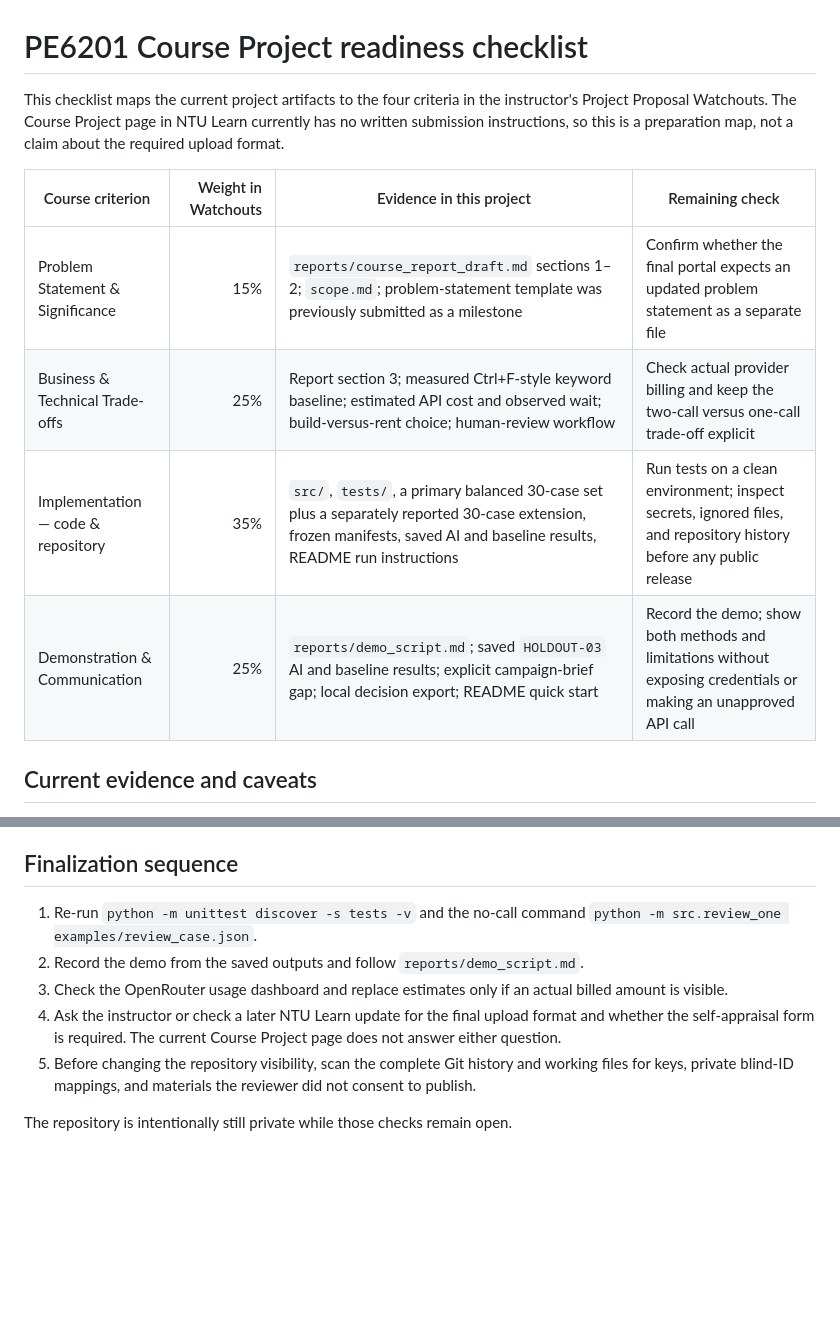
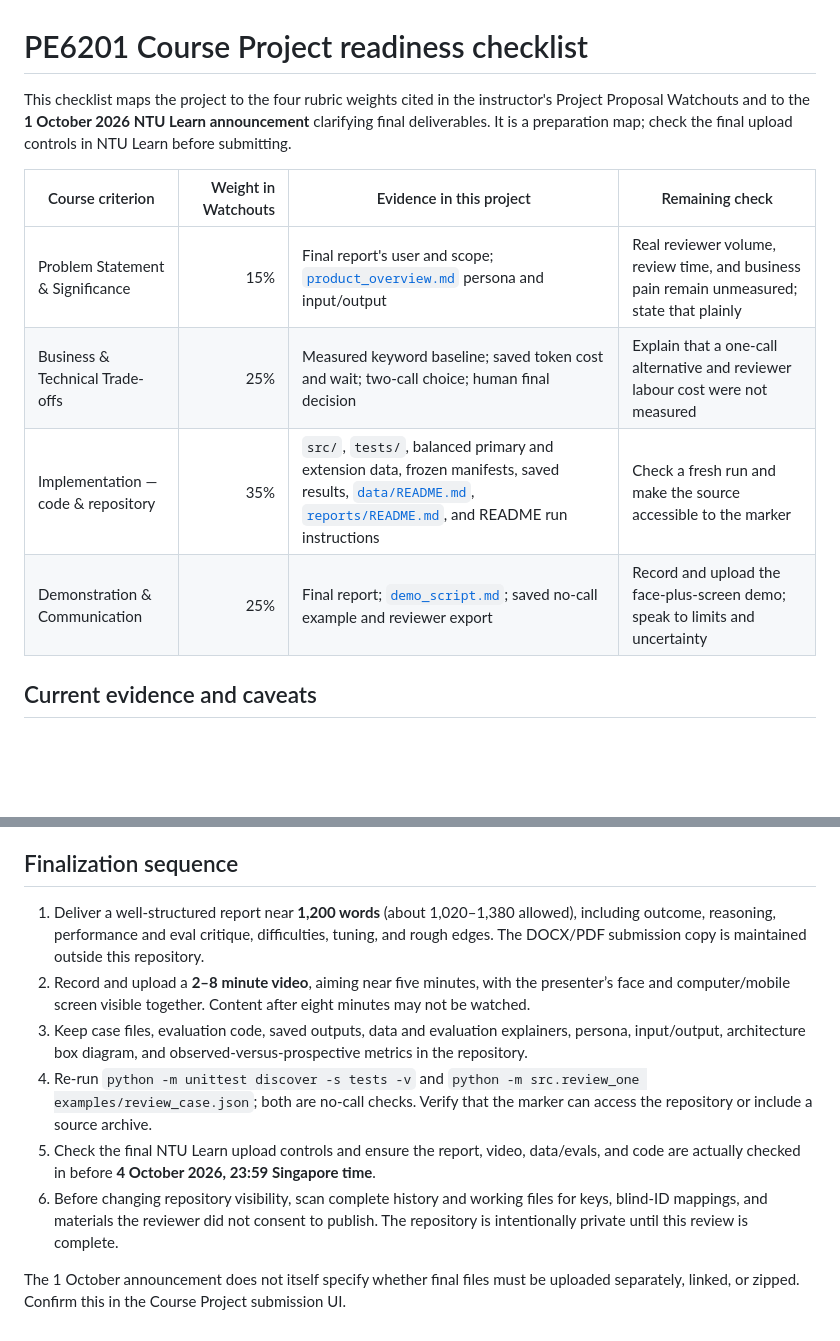
Before and after one commit to keyvi0508-code/sponsorship-ad-constraint-checker, a Markdown page: docs/course_submission_checklist.md, 2 parts joined by grey strips. Rendered like a GitHub page; blank space fills up the shorter version.

Commit message:
Add product architecture and update final deliverable checklist

```diff
--- a/docs/course_submission_checklist.md
+++ b/docs/course_submission_checklist.md
@@ -1,13 +1,13 @@
 # PE6201 Course Project readiness checklist
 
-This checklist maps the current project artifacts to the four criteria in the instructor's Project Proposal Watchouts. The Course Project page in NTU Learn currently has no written submission instructions, so this is a preparation map, not a claim about the required upload format.
+This checklist maps the project to the four rubric weights cited in the instructor's Project Proposal Watchouts and to the **1 October 2026 NTU Learn announcement** clarifying final deliverables. It is a preparation map; check the final upload controls in NTU Learn before submitting.
 
 | Course criterion | Weight in Watchouts | Evidence in this project | Remaining check |
 |---|---:|---|---|
-| Problem Statement & Significance | 15% | `reports/course_report_draft.md` sections 1–2; `scope.md`; problem-statement template was previously submitted as a milestone | Confirm whether the final portal expects an updated problem statement as a separate file |
-| Business & Technical Trade-offs | 25% | Report section 3; measured Ctrl+F-style keyword baseline; estimated API cost and observed wait; build-versus-rent choice; human-review workflow | Check actual provider billing and keep the two-call versus one-call trade-off explicit |
-| Implementation — code & repository | 35% | `src/`, `tests/`, a primary balanced 30-case set plus a separately reported 30-case extension, frozen manifests, saved AI and baseline results, README run instructions | Run tests on a clean environment; inspect secrets, ignored files, and repository history before any public release |
-| Demonstration & Communication | 25% | `reports/demo_script.md`; saved `HOLDOUT-03` AI and baseline results; explicit campaign-brief gap; local decision export; README quick start | Record the demo; show both methods and limitations without exposing credentials or making an unapproved API call |
+| Problem Statement & Significance | 15% | Final report's user and scope; [`product_overview.md`](product_overview.md) persona and input/output | Real reviewer volume, review time, and business pain remain unmeasured; state that plainly |
+| Business & Technical Trade-offs | 25% | Measured keyword baseline; saved token cost and wait; two-call choice; human final decision | Explain that a one-call alternative and reviewer labour cost were not measured |
+| Implementation — code & repository | 35% | `src/`, `tests/`, balanced primary and extension data, frozen manifests, saved results, [`data/README.md`](../data/README.md), [`reports/README.md`](../reports/README.md), and README run instructions | Check a fresh run and make the source accessible to the marker |
+| Demonstration & Communication | 25% | Final report; [`demo_script.md`](../reports/demo_script.md); saved no-call example and reviewer export | Record and upload the face-plus-screen demo; speak to limits and uncertainty |
 
 ## Current evidence and caveats
 
@@ -21,10 +21,11 @@ This checklist maps the current project artifacts to the four criteria in the in
 
 ## Finalization sequence
 
-1. Re-run `python -m unittest discover -s tests -v` and the no-call command `python -m src.review_one examples/review_case.json`.
-2. Record the demo from the saved outputs and follow `reports/demo_script.md`.
-3. Check the OpenRouter usage dashboard and replace estimates only if an actual billed amount is visible.
-4. Ask the instructor or check a later NTU Learn update for the final upload format and whether the self-appraisal form is required. The current Course Project page does not answer either question.
-5. Before changing the repository visibility, scan the complete Git history and working files for keys, private blind-ID mappings, and materials the reviewer did not consent to publish.
+1. Deliver a well-structured report near **1,200 words** (about 1,020–1,380 allowed), including outcome, reasoning, performance and eval critique, difficulties, tuning, and rough edges. The DOCX/PDF submission copy is maintained outside this repository.
+2. Record and upload a **2–8 minute video**, aiming near five minutes, with the presenter’s face and computer/mobile screen visible together. Content after eight minutes may not be watched.
+3. Keep case files, evaluation code, saved outputs, data and evaluation explainers, persona, input/output, architecture box diagram, and observed-versus-prospective metrics in the repository.
+4. Re-run `python -m unittest discover -s tests -v` and `python -m src.review_one examples/review_case.json`; both are no-call checks. Verify that the marker can access the repository or include a source archive.
+5. Check the final NTU Learn upload controls and ensure the report, video, data/evals, and code are actually checked in before **4 October 2026, 23:59 Singapore time**.
+6. Before changing repository visibility, scan complete history and working files for keys, blind-ID mappings, and materials the reviewer did not consent to publish. The repository is intentionally private until this review is complete.
 
-The repository is intentionally still private while those checks remain open.
+The 1 October announcement does not itself specify whether final files must be uploaded separately, linked, or zipped. Confirm this in the Course Project submission UI.
```
Also changed, not shown: docs/product_overview.md (added, +56 -0 lines).
